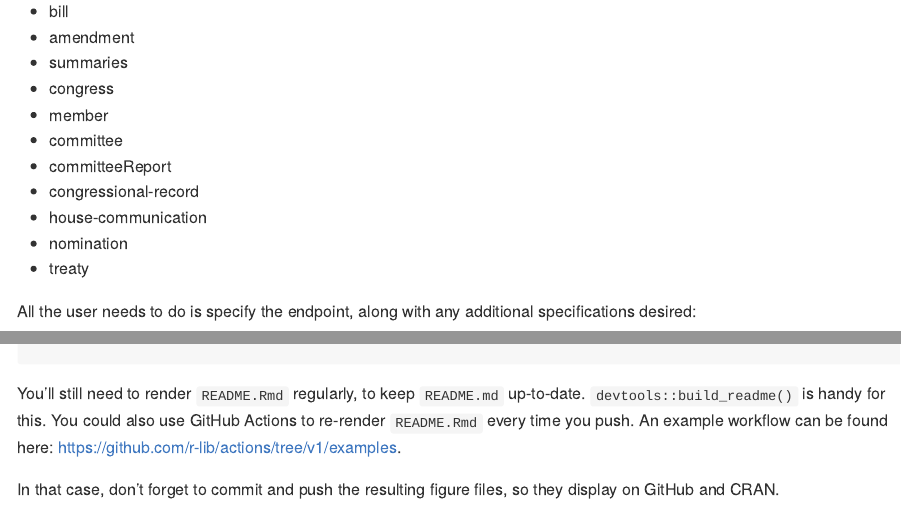
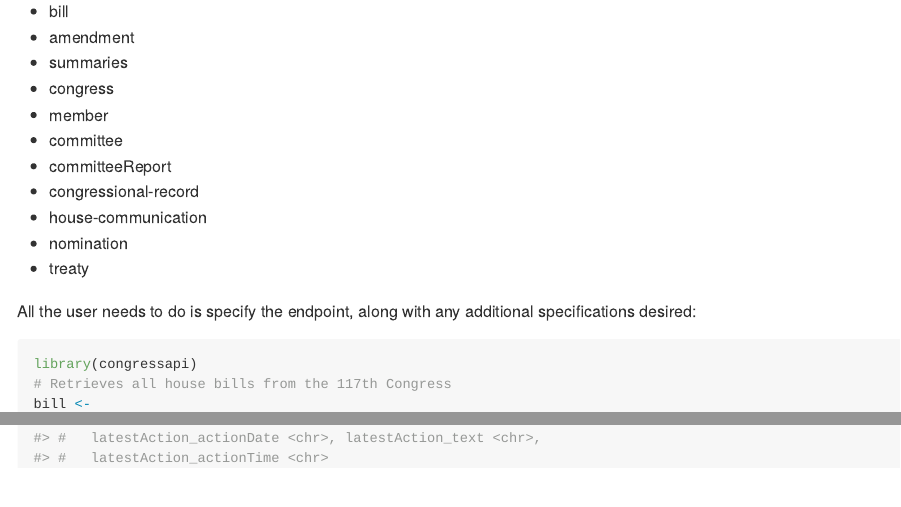
Before and after one commit to miriamasagold/congressapi, an R Markdown document (README.Rmd): the page in a window 1100 px wide, from 490 px down, and a second part further down, joined at a grey line. The pictures show the output file README.md that the author committed with the source, drawn offline in the style of GitHub; badge pictures from the web are left out.

Commit message:
rm boilerplate readme ending

````diff
--- a/README.Rmd
+++ b/README.Rmd
@@ -50,13 +50,13 @@ Data may be retrieved from one of eleven base endpoints:
 
 All the user needs to do is specify the endpoint, along with any additional specifications desired:
 
-```{r, include=FALSE}
+```{r secret-set-up, include=FALSE}
 Sys.setenv("CONGRESS_API_KEY" = "Q4sx4JhmbiXxePlys49UyztTbiUDkaRkERT3sPKW")
 ```
 
 
 ```{r congressGet}
-
+library(congressapi)
 # Retrieves all house bills from the 117th Congress
 bill <-
     dplyr::tibble(
@@ -66,7 +66,3 @@ bill <-
 head(bill)
 
 ```
-
-You'll still need to render `README.Rmd` regularly, to keep `README.md` up-to-date. `devtools::build_readme()` is handy for this. You could also use GitHub Actions to re-render `README.Rmd` every time you push. An example workflow can be found here: <https://github.com/r-lib/actions/tree/v1/examples>.
-
-In that case, don't forget to commit and push the resulting figure files, so they display on GitHub and CRAN.
````
Also changed, not shown: README.md.
